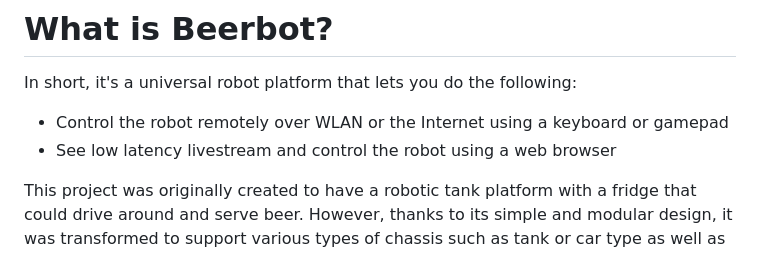
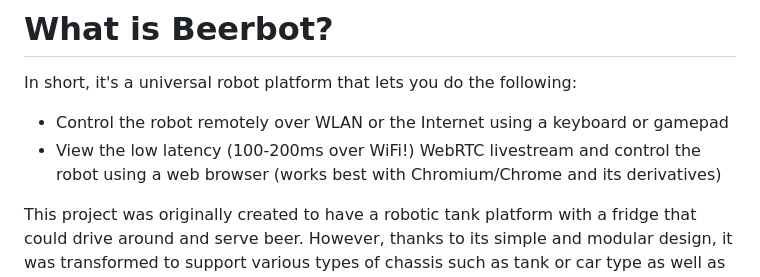
Before and after one commit to aethersis/Beerbot, a Markdown page: readme.md, the part around the change. Drawn GitHub-style.

Commit message:
Update features

```diff
--- a/readme.md
+++ b/readme.md
@@ -1,7 +1,8 @@
 # What is Beerbot?
 In short, it's a universal robot platform that lets you do the following:
 - Control the robot remotely over WLAN or the Internet using a keyboard or gamepad
-- See low latency livestream and control the robot using a web browser
+- View the low latency (100-200ms over WiFi!) WebRTC livestream and control the robot using a web browser
+(works best with Chromium/Chrome and its derivatives)
 
 This project was originally created to have a robotic tank platform with a fridge that could drive around
 and serve beer. However, thanks to its simple and modular design, it was transformed to support various
```
